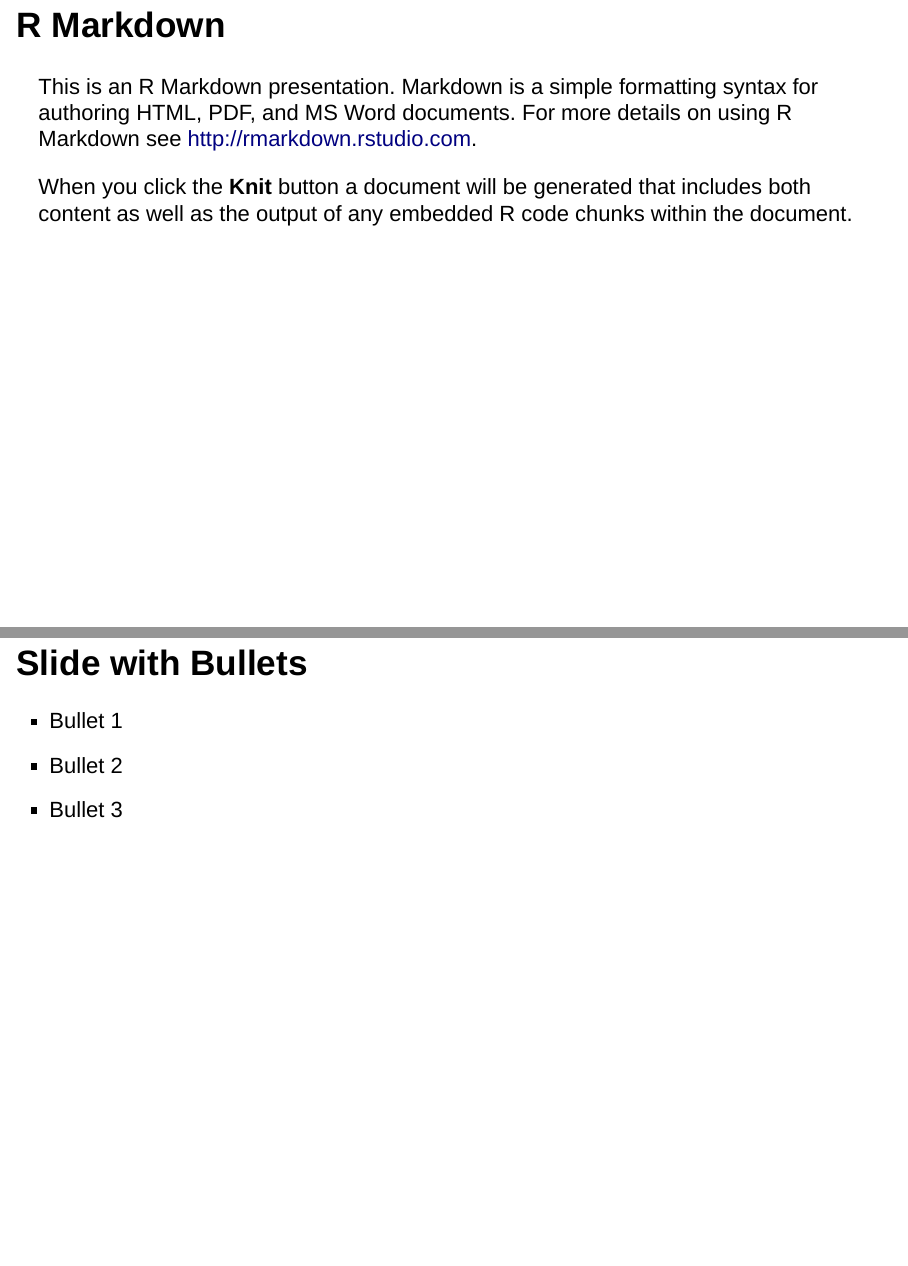
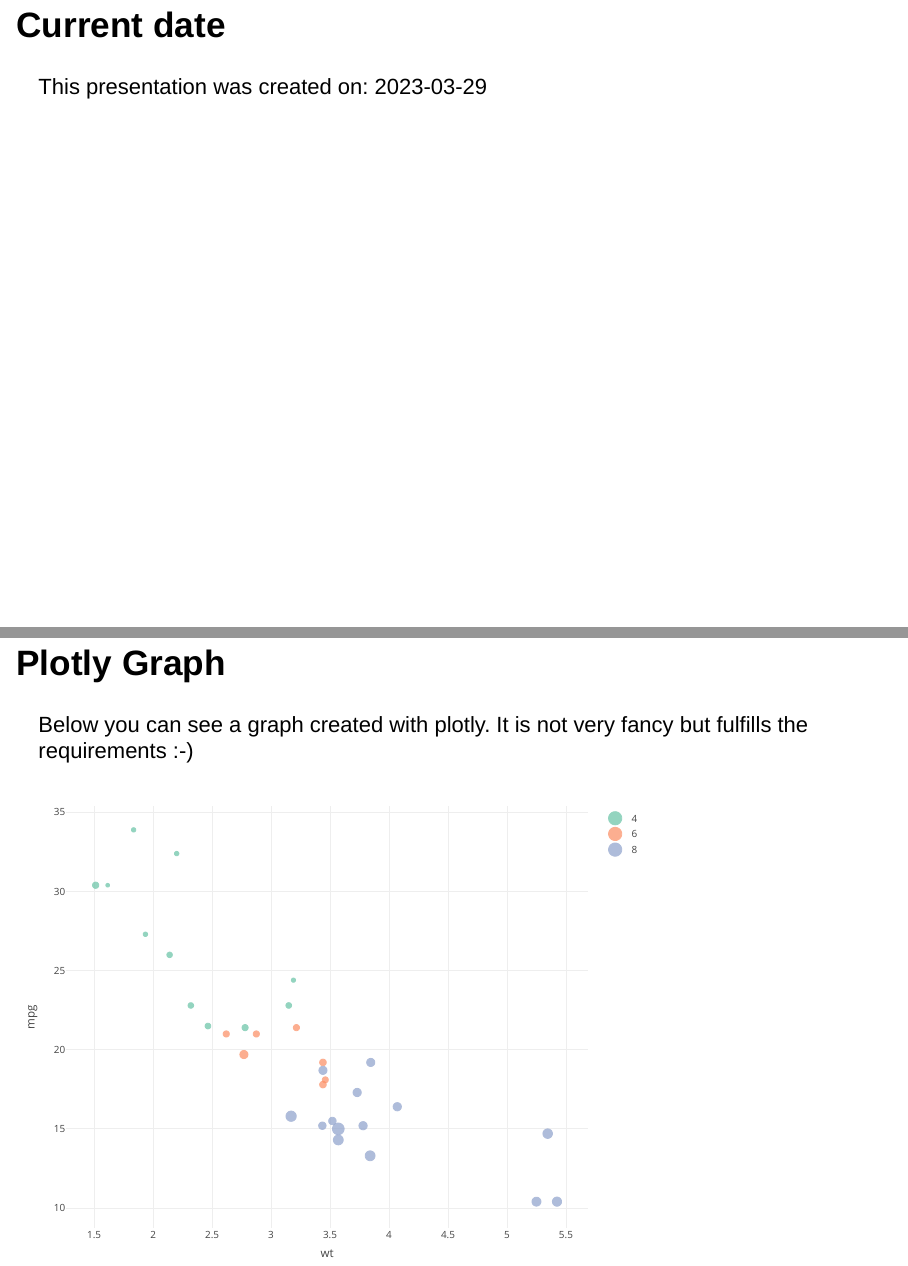
Before and after one commit to SarLo20/DevelopingDataProductsWeek3, an R Markdown document (index.rmd): pages 2 and 3 of 6 before the commit and pages 2 and 3 of 4 after it, joined at a grey line. Rendered offline with R 4.5, knitr and Pandoc, with nearby package versions; drawn as Slidy slides in place of the format the file asks for.

Commit message:
include plot

````diff
--- a/index.rmd
+++ b/index.rmd
@@ -9,15 +9,14 @@ output: ioslides_presentation
 knitr::opts_chunk$set(echo = FALSE)
 ```
 
-## R Markdown
+## Current date
 
-This is an R Markdown presentation. Markdown is a simple formatting syntax for authoring HTML, PDF, and MS Word documents. For more details on using R Markdown see <http://rmarkdown.rstudio.com>.
+This presentation was created on: `r Sys.Date()`
 
-When you click the **Knit** button a document will be generated that includes both content as well as the output of any embedded R code chunks within the document.
 
-## Slide with Bullets
+## Plotly Graph
 
-- Bullet 1
-- Bullet 2
-- Bullet 3
+Below you can see a graph created with plotly. It is not very fancy but fulfills the requirements :-)
 
+```{r plotly-graph, message=FALSE, warning=FALSE}
+library(plotly)
````
Also changed, not shown: index.rmd (11 more changed lines), 1 other file.
